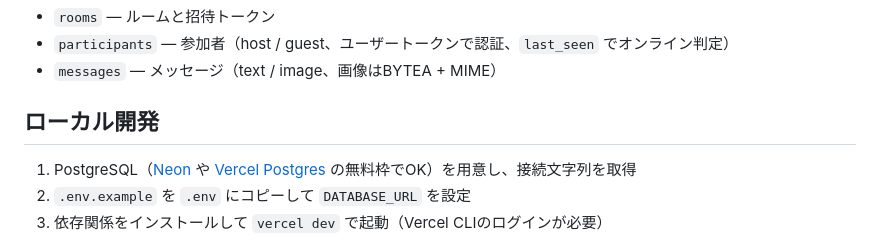
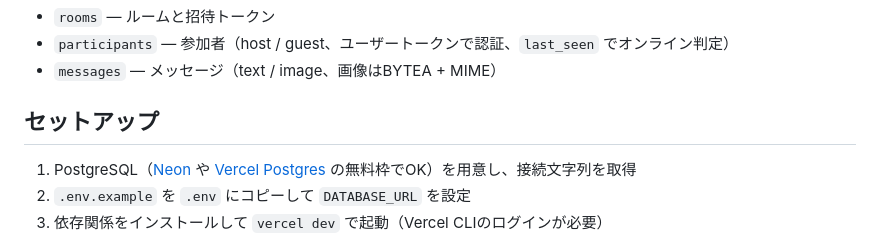
Before and after one commit to YuuheiOokawa/talkWithMe, a Markdown page: README.md, the part around the change. GitHub-like rendering.

Commit message:
Unify heading wording (セットアップ) with other repos

```diff
--- a/README.md
+++ b/README.md
@@ -36,7 +36,7 @@ Vercel Serverless Functions（Node.js） / PostgreSQL（`pg`） / バニラJavaS
 - `participants` — 参加者（host / guest、ユーザートークンで認証、`last_seen` でオンライン判定）
 - `messages` — メッセージ（text / image、画像はBYTEA + MIME）
 
-## ローカル開発
+## セットアップ
 
 1. PostgreSQL（[Neon](https://neon.tech) や [Vercel Postgres](https://vercel.com/storage/postgres) の無料枠でOK）を用意し、接続文字列を取得
 2. `.env.example` を `.env` にコピーして `DATABASE_URL` を設定
```
